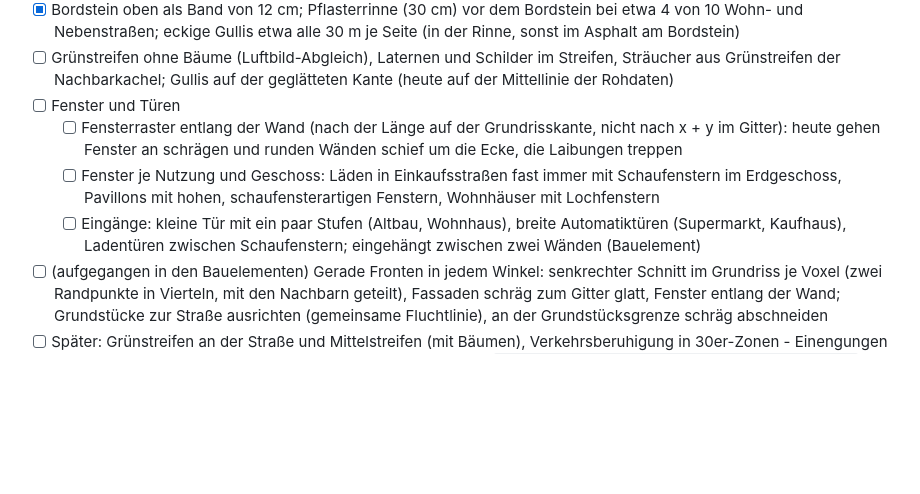
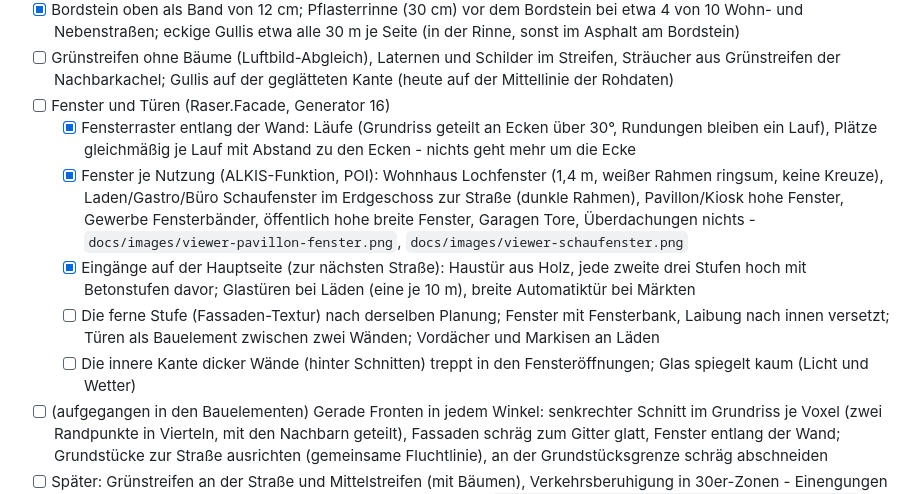
Before and after one commit to what3var/ruhrpott-raser, a Markdown page: ROADMAP.md, the part around the change. Rendered like a GitHub page; blank space fills up the shorter version.

Commit message:
Fenster und Türen aus der Fassadenplanung (Generator 16)
- Raser.Facade: Läufe (Grundriss geteilt an Ecken über 30°), Plätze
  gleichmäßig je Lauf mit Abstand zu den Ecken; Straßenseiten und
  Hauptseite aus den Straßen der Kachel
- Stil nach Nutzung: Lochfenster mit Rahmen ringsum, Schaufenster,
  hohe Fenster (Pavillon), Fensterbänder, Garagentore, Überdachungen
- Eingänge: Haustür (oft drei Stufen hoch, Stufen aus Beton davor),
  Glastüren bei Läden, Automatiktür bei Märkten
- Öffnungen auf einer Unterkante je Gebäude (keine treppenden Brüstungen)
- Test für die Fassadenplanung

Co-Authored-By: Claude Opus 5.5 <noreply@anthropic.com>
Claude-Session: https://claude.ai/code/session_01Sz1bBYhg2rSfVgnCNfqZBp

```diff
--- a/ROADMAP.md
+++ b/ROADMAP.md
@@ -39,10 +39,12 @@ Eine Kachelregion (z. B. Bochum-Innenstadt, 2 × 2 km) wird von den Rohdaten üb
 - [x] Grünstreifen (Raser.Strips): Baumreihen an Straßen werden Beete zwischen Fahrbahn und Gehweg - zur Straße direkt am Bordstein, sonst schmale Kantensteine, Erde mit niedrigen Sträuchern (Voxel, zum Teil mit Blüten); der Gehweg liegt dahinter - `docs/images/viewer-gruenstreifen.png`
 - [x] Bordstein oben als Band von 12 cm; Pflasterrinne (30 cm) vor dem Bordstein bei etwa 4 von 10 Wohn- und Nebenstraßen; eckige Gullis etwa alle 30 m je Seite (in der Rinne, sonst im Asphalt am Bordstein)
 - [ ] Grünstreifen ohne Bäume (Luftbild-Abgleich), Laternen und Schilder im Streifen, Sträucher aus Grünstreifen der Nachbarkachel; Gullis auf der geglätteten Kante (heute auf der Mittellinie der Rohdaten)
-- [ ] Fenster und Türen
-  - [ ] Fensterraster entlang der Wand (nach der Länge auf der Grundrisskante, nicht nach x + y im Gitter): heute gehen Fenster an schrägen und runden Wänden schief um die Ecke, die Laibungen treppen
-  - [ ] Fenster je Nutzung und Geschoss: Läden in Einkaufsstraßen fast immer mit Schaufenstern im Erdgeschoss, Pavillons mit hohen, schaufensterartigen Fenstern, Wohnhäuser mit Lochfenstern
-  - [ ] Eingänge: kleine Tür mit ein paar Stufen (Altbau, Wohnhaus), breite Automatiktüren (Supermarkt, Kaufhaus), Ladentüren zwischen Schaufenstern; eingehängt zwischen zwei Wänden (Bauelement)
+- [ ] Fenster und Türen (Raser.Facade, Generator 16)
+  - [x] Fensterraster entlang der Wand: Läufe (Grundriss geteilt an Ecken über 30°, Rundungen bleiben ein Lauf), Plätze gleichmäßig je Lauf mit Abstand zu den Ecken - nichts geht mehr um die Ecke
+  - [x] Fenster je Nutzung (ALKIS-Funktion, POI): Wohnhaus Lochfenster (1,4 m, weißer Rahmen ringsum, keine Kreuze), Laden/Gastro/Büro Schaufenster im Erdgeschoss zur Straße (dunkle Rahmen), Pavillon/Kiosk hohe Fenster, Gewerbe Fensterbänder, öffentlich hohe breite Fenster, Garagen Tore, Überdachungen nichts - `docs/images/viewer-pavillon-fenster.png`, `docs/images/viewer-schaufenster.png`
+  - [x] Eingänge auf der Hauptseite (zur nächsten Straße): Haustür aus Holz, jede zweite drei Stufen hoch mit Betonstufen davor; Glastüren bei Läden (eine je 10 m), breite Automatiktür bei Märkten
+  - [ ] Die ferne Stufe (Fassaden-Textur) nach derselben Planung; Fenster mit Fensterbank, Laibung nach innen versetzt; Türen als Bauelement zwischen zwei Wänden; Vordächer und Markisen an Läden
+  - [ ] Die innere Kante dicker Wände (hinter Schnitten) treppt in den Fensteröffnungen; Glas spiegelt kaum (Licht und Wetter)
 - [ ] (aufgegangen in den Bauelementen) Gerade Fronten in jedem Winkel: senkrechter Schnitt im Grundriss je Voxel (zwei Randpunkte in Vierteln, mit den Nachbarn geteilt), Fassaden schräg zum Gitter glatt, Fenster entlang der Wand; Grundstücke zur Straße ausrichten (gemeinsame Fluchtlinie), an der Grundstücksgrenze schräg abschneiden
 - [ ] Später: Grünstreifen an der Straße und Mittelstreifen (mit Bäumen), Verkehrsberuhigung in 30er-Zonen - Einengungen und Verschwenkungen, Drempel und Aufpflasterungen (OSM `traffic_calming=bump/hump/table/choker/chicane`, `zone:maxspeed=DE:30`)
 - [ ] Gehwege nach Bauzeit erkennen und bauen (aus OSM `sidewalk`/`surface`, Straßentyp, Baujahr des Viertels, später Luftbild): alt geteert nur mit Bordstein und Höhenunterschied; grobes Pflaster der 80er/90er; heute schmale Pflastersteine, bei genug Breite mit rotem Radweg (`cycleway=track`)
```
Also changed, not shown: docs/images/viewer-pavillon-fenster.png (added), docs/images/viewer-schaufenster.png (added), 4 other files.
